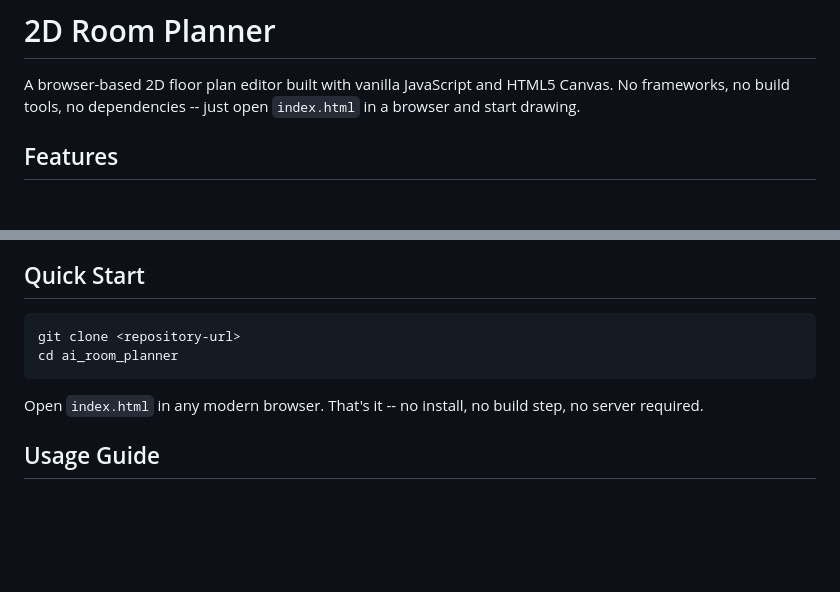
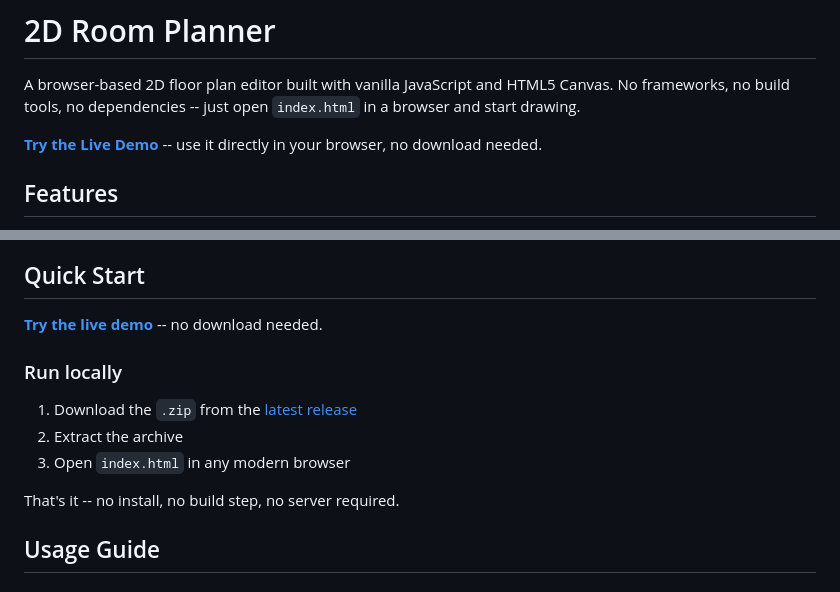
Before and after one commit to countzero/ai_room_planner, a Markdown page: README.md, 2 parts joined by grey strips. GitHub-like rendering; blank space fills up the shorter version.

Commit message:
Add live demo link and simplify Quick Start with release zip download

````diff
--- a/README.md
+++ b/README.md
@@ -1,6 +1,8 @@
 # 2D Room Planner
 
 A browser-based 2D floor plan editor built with vanilla JavaScript and HTML5 Canvas. No frameworks, no build tools, no dependencies -- just open `index.html` in a browser and start drawing.
+
+**[Try the Live Demo](https://sandbox.finnkumkar.de/ai/room_planner)** -- use it directly in your browser, no download needed.
 
 ## Features
 
@@ -24,12 +26,15 @@ A browser-based 2D floor plan editor built with vanilla JavaScript and HTML5 Can
 
 ## Quick Start
 
-```bash
-git clone <repository-url>
-cd ai_room_planner
-```
+**[Try the live demo](https://sandbox.finnkumkar.de/ai/room_planner)** -- no download needed.
 
-Open `index.html` in any modern browser. That's it -- no install, no build step, no server required.
+### Run locally
+
+1. Download the `.zip` from the [latest release](../../releases/latest)
+2. Extract the archive
+3. Open `index.html` in any modern browser
+
+That's it -- no install, no build step, no server required.
 
 ## Usage Guide
 
````
